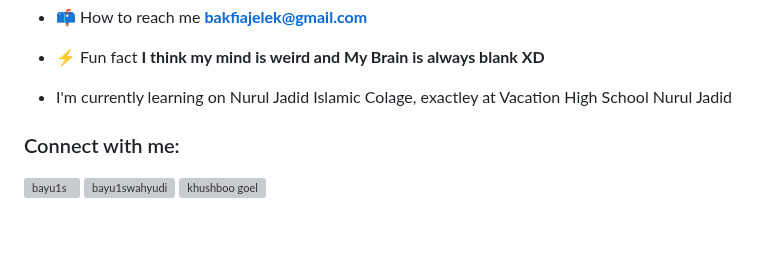
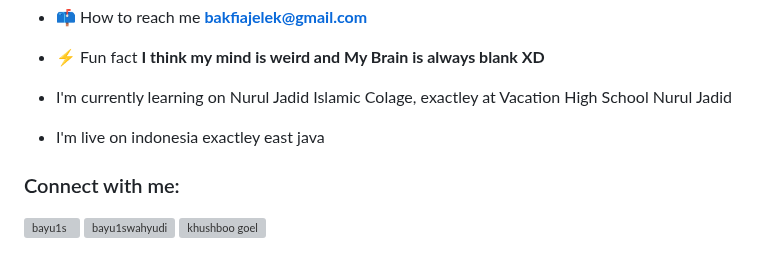
Before and after one commit to kohaku-gt/kohaku-gt, a Markdown page: README.md, the part around the change. Drawn GitHub-style; blank space fills up the shorter version; grey boxes are pictures that could not be loaded.

```diff
--- a/README.md
+++ b/README.md
@@ -14,6 +14,8 @@
 
 -  I'm currently learning on Nurul Jadid Islamic Colage, exactley at Vacation High School Nurul Jadid
 
+-  I'm live on indonesia exactley east java
+
 
 <h3 align="left">Connect with me:</h3>
 <p align="left">
```
